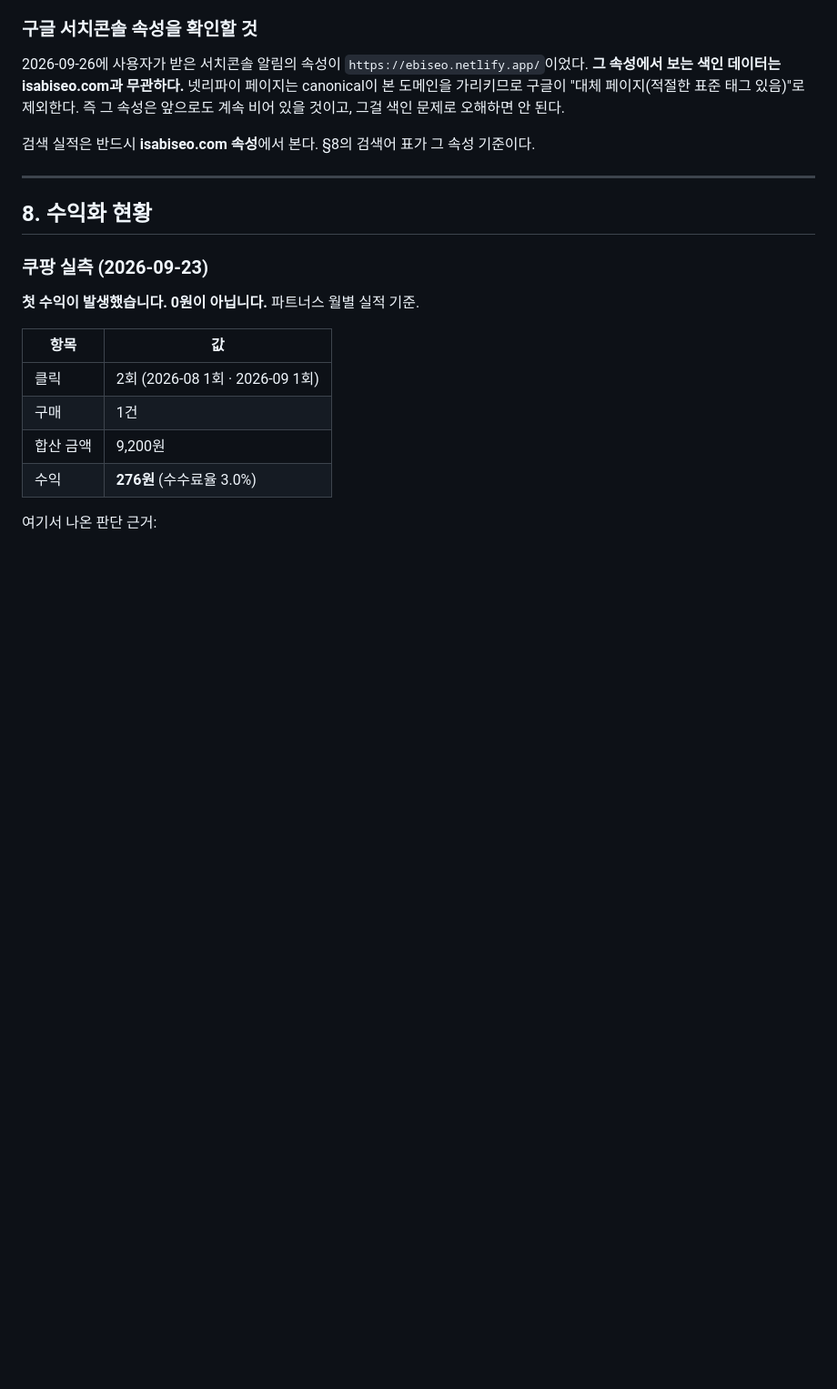
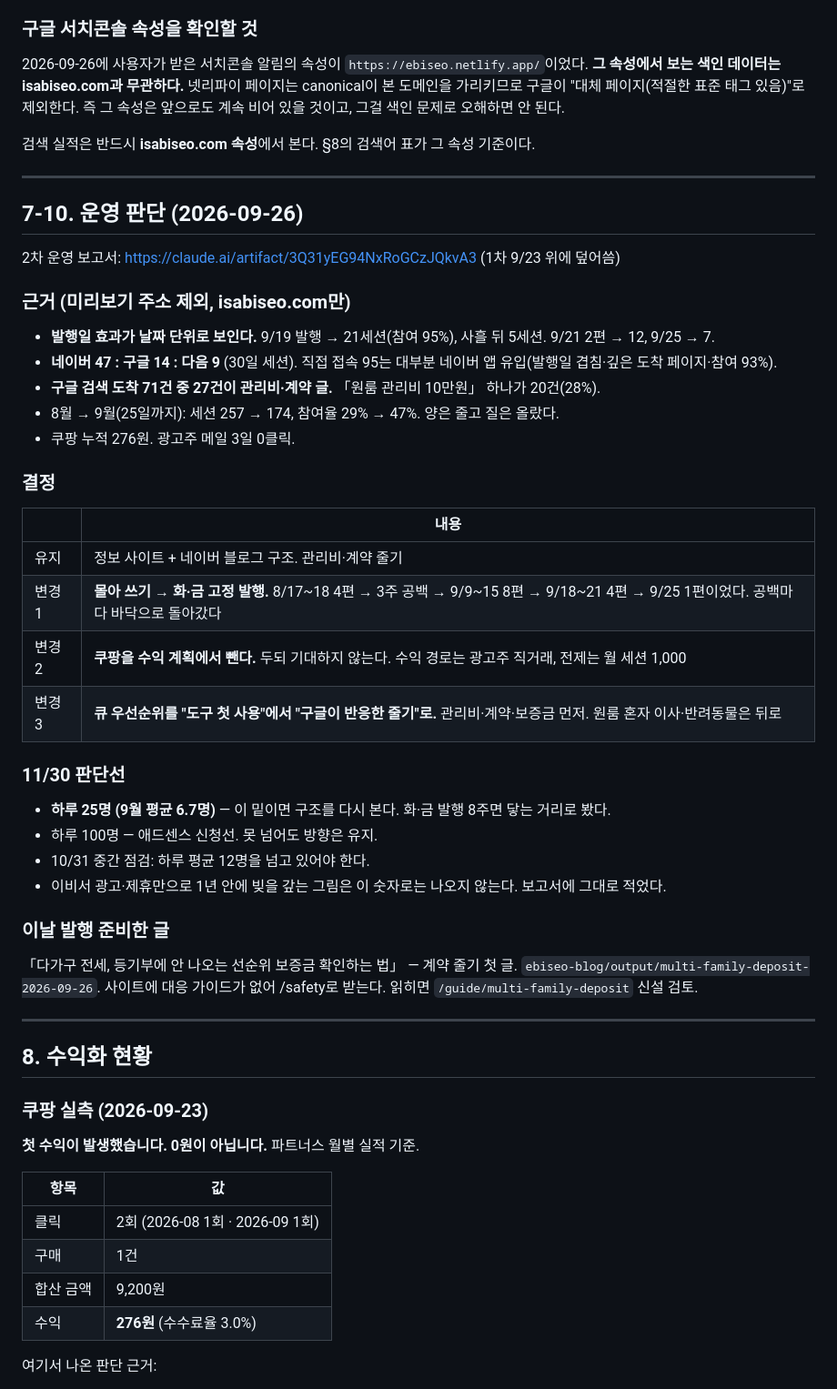
Before and after one commit to gayeon5252-gif/ebiseo-site, a Markdown page: docs/이비서-인수인계.md, the part around the change. Shown at 91% size. Drawn GitHub-style; blank space fills up the shorter version.

Commit message:
인수인계: 2차 운영 판단 기록 (2026-09-26)
미리보기 주소를 걸러낸 실측으로 방향 유지·방식 3가지 변경을 적는다.
화·금 고정 발행, 쿠팡을 수익 계획에서 제외, 큐 우선순위를 관리비·계약·
보증금 줄기로. 11/30 판단선은 하루 25명, 신청선은 100명.

Co-Authored-By: Claude Fable 5.1 <noreply@anthropic.com>

```diff
--- a/docs/이비서-인수인계.md
+++ b/docs/이비서-인수인계.md
@@ -384,6 +384,40 @@ isabiseo.com은 켜지고 netlify·pages.dev는 안 켜진다.
 
 ---
 
+## 7-10. 운영 판단 (2026-09-26)
+
+2차 운영 보고서: https://claude.ai/artifact/3Q31yEG94NxRoGCzJQkvA3 (1차 9/23 위에 덮어씀)
+
+### 근거 (미리보기 주소 제외, isabiseo.com만)
+
+- **발행일 효과가 날짜 단위로 보인다.** 9/19 발행 → 21세션(참여 95%), 사흘 뒤 5세션. 9/21 2편 → 12, 9/25 → 7.
+- **네이버 47 : 구글 14 : 다음 9** (30일 세션). 직접 접속 95는 대부분 네이버 앱 유입(발행일 겹침·깊은 도착 페이지·참여 93%).
+- **구글 검색 도착 71건 중 27건이 관리비·계약 글.** 「원룸 관리비 10만원」 하나가 20건(28%).
+- 8월 → 9월(25일까지): 세션 257 → 174, 참여율 29% → 47%. 양은 줄고 질은 올랐다.
+- 쿠팡 누적 276원. 광고주 메일 3일 0클릭.
+
+### 결정
+
+| | 내용 |
+|---|---|
+| 유지 | 정보 사이트 + 네이버 블로그 구조. 관리비·계약 줄기 |
+| 변경 1 | **몰아 쓰기 → 화·금 고정 발행.** 8/17~18 4편 → 3주 공백 → 9/9~15 8편 → 9/18~21 4편 → 9/25 1편이었다. 공백마다 바닥으로 돌아갔다 |
+| 변경 2 | **쿠팡을 수익 계획에서 뺀다.** 두되 기대하지 않는다. 수익 경로는 광고주 직거래, 전제는 월 세션 1,000 |
+| 변경 3 | **큐 우선순위를 "도구 첫 사용"에서 "구글이 반응한 줄기"로.** 관리비·계약·보증금 먼저. 원룸 혼자 이사·반려동물은 뒤로 |
+
+### 11/30 판단선
+
+- **하루 25명 (9월 평균 6.7명)** — 이 밑이면 구조를 다시 본다. 화·금 발행 8주면 닿는 거리로 봤다.
+- 하루 100명 — 애드센스 신청선. 못 넘어도 방향은 유지.
+- 10/31 중간 점검: 하루 평균 12명을 넘고 있어야 한다.
+- 이비서 광고·제휴만으로 1년 안에 빚을 갚는 그림은 이 숫자로는 나오지 않는다. 보고서에 그대로 적었다.
+
+### 이날 발행 준비한 글
+
+「다가구 전세, 등기부에 안 나오는 선순위 보증금 확인하는 법」 — 계약 줄기 첫 글. `ebiseo-blog/output/multi-family-deposit-2026-09-26`. 사이트에 대응 가이드가 없어 /safety로 받는다. 읽히면 `/guide/multi-family-deposit` 신설 검토.
+
+---
+
 ## 8. 수익화 현황
 
 ### 쿠팡 실측 (2026-09-23)
```
